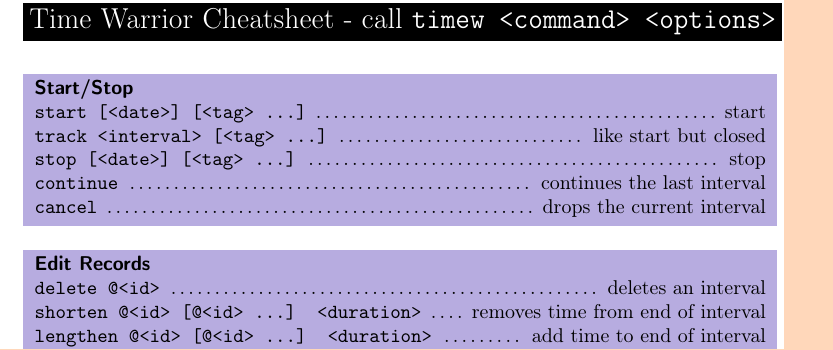
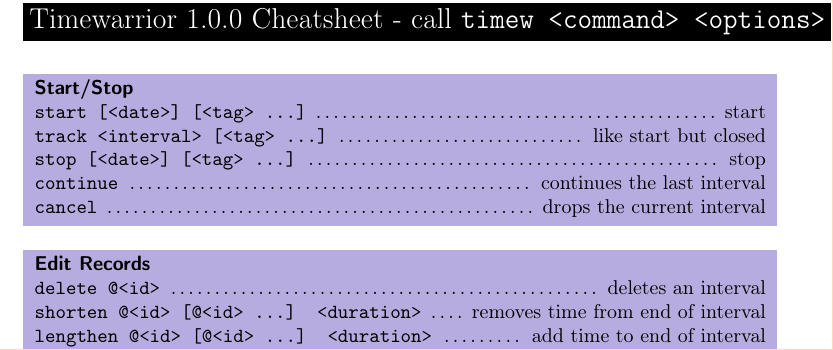
Before and after one commit to mkluge/timewcs, a LaTeX document (cheatsheet.tex): part of one column of the page, cut so that both start at the same text. Compiled offline with pdfLaTeX.

Commit message:
Updated Title
- Corrected the project name to 'Timewarrior' (one word, no mixed case).
- Added the version number (1.0.0) at the top of the page, because there
  are command line syntax changes coming in 1.1.0, and even more in 1.2.0.

```diff
--- a/cheatsheet.tex
+++ b/cheatsheet.tex
@@ -54,7 +54,7 @@
 
 \put(10,205){ % Position on the page to put the title
 \begin{minipage}[t]{210mm} % The size and alignment of the title
-\colorbox{black}{\color{white}\Large Time Warrior Cheatsheet - call \texttt{timew <command> <options>}}
+\colorbox{black}{\color{white}\Large Timewarrior 1.0.0 Cheatsheet - call \texttt{timew <command> <options>}}
 \hspace{0.1cm}
 \colorbox{cmdcolor}{\color{black}\Large \strut Commands}
 \hspace{0.1cm}
```
